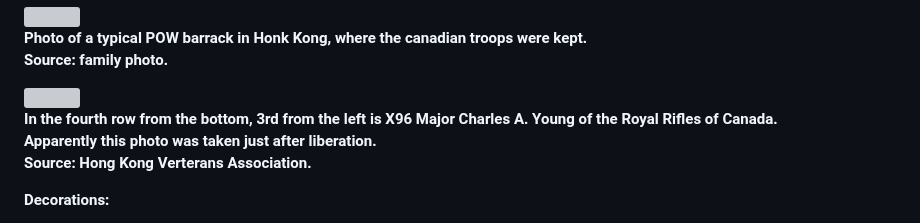
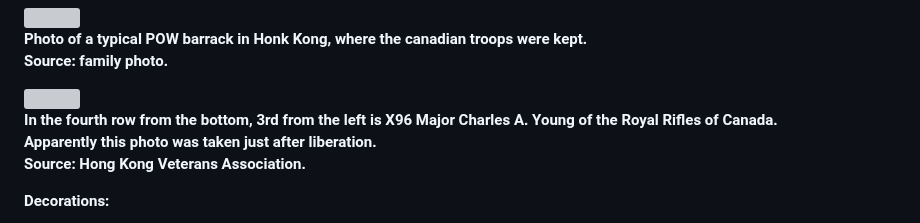
Before and after one commit to torjc01/4eSoldat, a Markdown page: README.md, the part around the change. Drawn GitHub-style; grey boxes are pictures that could not be loaded.

```diff
--- a/README.md
+++ b/README.md
@@ -167,7 +167,7 @@ He served in CANADA, England and France with the 12th Battalion. 11th Brigade Ma
 
 <img src="https://www.hkvca.ca/cforcedata/ext_files/comments/images/X96.jpg" />
 
-**In the fourth row from the bottom, 3rd from the left is X96 Major Charles A. Young of the Royal Rifles of Canada. <br/>Apparently this photo was taken just after liberation. <br/>Source: Hong Kong Verterans Association.**
+**In the fourth row from the bottom, 3rd from the left is X96 Major Charles A. Young of the Royal Rifles of Canada. <br/>Apparently this photo was taken just after liberation. <br/>Source: Hong Kong Veterans Association.**
 
 **Decorations:**
 
```
